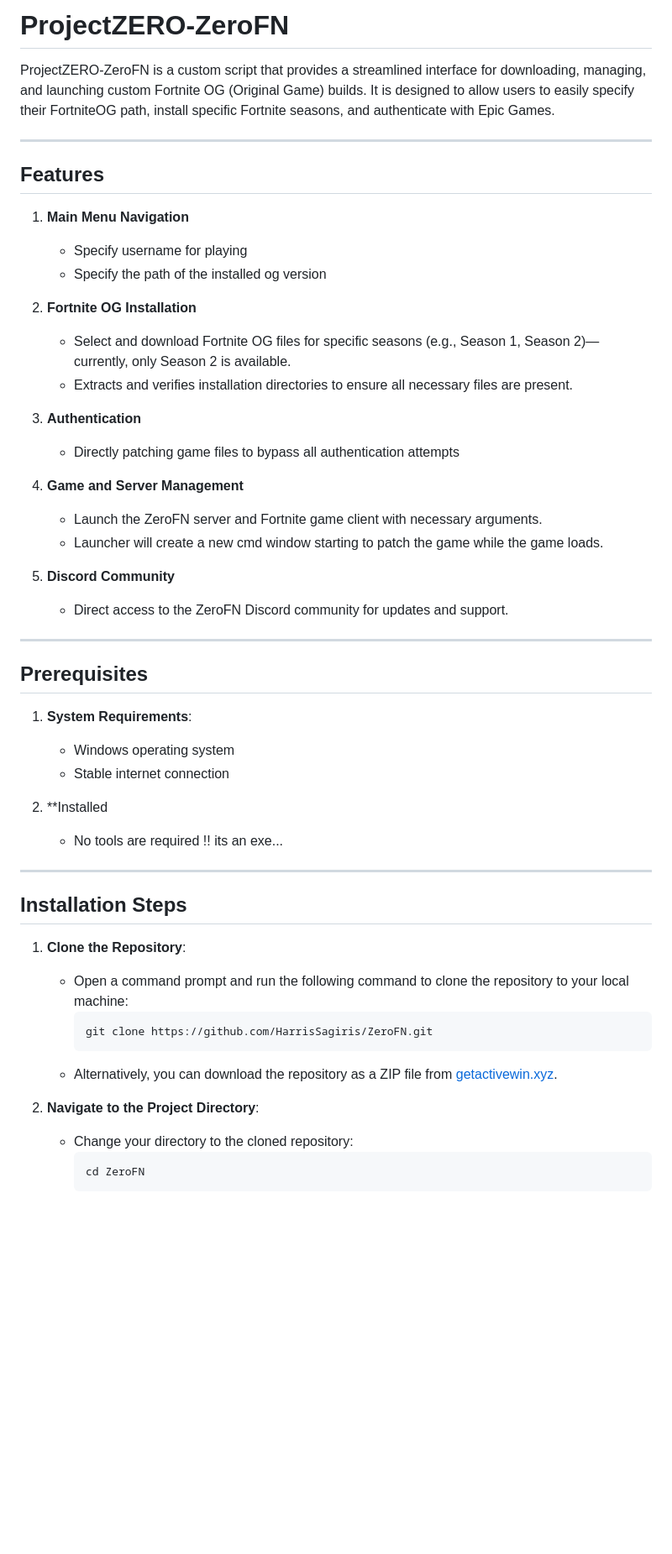
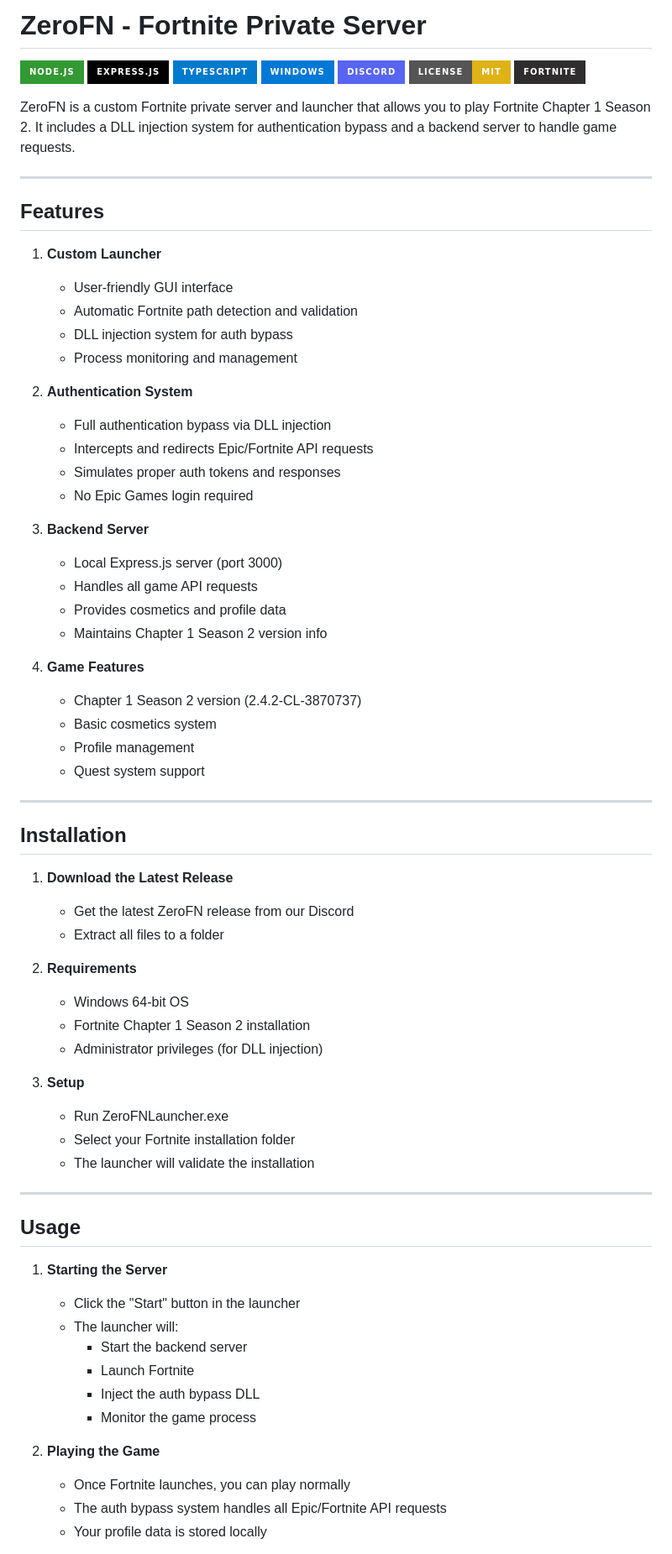
Before and after one commit to HarrisSagiris/ZeroFN, a Markdown page: README.md, the part around the change printed below. Shown: that part at 84% size. Drawn GitHub-style; badges without logos; blank space fills up the shorter version.

````diff
--- a/README.md
+++ b/README.md
@@ -1,54 +1,75 @@
-# ProjectZERO-ZeroFN
+# ZeroFN - Fortnite Private Server
 
-ProjectZERO-ZeroFN is a custom script that provides a streamlined interface for downloading, managing, and launching custom Fortnite OG (Original Game) builds. It is designed to allow users to easily specify their FortniteOG path, install specific Fortnite seasons, and authenticate with Epic Games.
+[![Node.js](https://img.shields.io/badge/Node.js-339933?style=for-the-badge&logo=nodedotjs&logoColor=white)](https://nodejs.org/)
+[![Express.js](https://img.shields.io/badge/Express.js-000000?style=for-the-badge&logo=express&logoColor=white)](https://expressjs.com/)
+[![TypeScript](https://img.shields.io/badge/TypeScript-007ACC?style=for-the-badge&logo=typescript&logoColor=white)](https://www.typescriptlang.org/)
+[![Windows](https://img.shields.io/badge/Windows-0078D6?style=for-the-badge&logo=windows&logoColor=white)](https://www.microsoft.com/windows)
+[![Discord](https://img.shields.io/badge/Discord-5865F2?style=for-the-badge&logo=discord&logoColor=white)](https://discord.gg/yCY4FTMPdK)
+[![License](https://img.shields.io/badge/License-MIT-yellow.svg?style=for-the-badge)](https://opensource.org/licenses/MIT)
+[![Fortnite](https://img.shields.io/badge/Fortnite-2F2D2E?style=for-the-badge&logo=fortnite&logoColor=white)](https://www.epicgames.com/fortnite/)
+
+ZeroFN is a custom Fortnite private server and launcher that allows you to play Fortnite Chapter 1 Season 2. It includes a DLL injection system for authentication bypass and a backend server to handle game requests.
 
 ---
 
 ## Features
 
-1. **Main Menu Navigation**
-   - Specify username for playing
-   - Specify the path of the installed og version
+1. **Custom Launcher**
+   - User-friendly GUI interface
+   - Automatic Fortnite path detection and validation
+   - DLL injection system for auth bypass
+   - Process monitoring and management
 
-2. **Fortnite OG Installation**
-   - Select and download Fortnite OG files for specific seasons (e.g., Season 1, Season 2)—currently, only Season 2 is available.
-   - Extracts and verifies installation directories to ensure all necessary files are present.
+2. **Authentication System**
+   - Full authentication bypass via DLL injection
+   - Intercepts and redirects Epic/Fortnite API requests
+   - Simulates proper auth tokens and responses
+   - No Epic Games login required
 
-3. **Authentication**
-   - Directly patching game files to bypass all authentication attempts
+3. **Backend Server**
+   - Local Express.js server (port 3000)
+   - Handles all game API requests
+   - Provides cosmetics and profile data
+   - Maintains Chapter 1 Season 2 version info
 
-4. **Game and Server Management**
-   - Launch the ZeroFN server and Fortnite game client with necessary arguments.
-   - Launcher will create a new cmd window starting to patch the game while the game loads.
-
-5. **Discord Community**
-   - Direct access to the ZeroFN Discord community for updates and support.
+4. **Game Features**
+   - Chapter 1 Season 2 version (2.4.2-CL-3870737)
+   - Basic cosmetics system
+   - Profile management
+   - Quest system support
 
 ---
 
-## Prerequisites
+## Installation
 
-1. **System Requirements**:
-   - Windows operating system
-   - Stable internet connection
+1. **Download the Latest Release**
+   - Get the latest ZeroFN release from our Discord
+   - Extract all files to a folder
 
-2. **Installed
-   - No tools are required !! its an exe...
+2. **Requirements**
+   - Windows 64-bit OS
+   - Fortnite Chapter 1 Season 2 installation
+   - Administrator privileges (for DLL injection)
+
+3. **Setup**
+   - Run ZeroFNLauncher.exe
+   - Select your Fortnite installation folder
+   - The launcher will validate the installation
 
 ---
 
-## Installation Steps
+## Usage
 
-1. **Clone the Repository**:
-   - Open a command prompt and run the following command to clone the repository to your local machine:
-     ```bash
-     git clone https://github.com/HarrisSagiris/ZeroFN.git
-     ```
-   - Alternatively, you can download the repository as a ZIP file from [getactivewin.xyz](https://getactivewin.xyz).
+1. **Starting the Server**
+   - Click the "Start" button in the launcher
+   - The launcher will:
+     - Start the backend server
+     - Launch Fortnite
+     - Inject the auth bypass DLL
+     - Monitor the game process
 
-2. **Navigate to the Project Directory**:
-   - Change your directory to the cloned repository:
-     ```bash
-     cd ZeroFN
-     ```
+2. **Playing the Game**
+   - Once Fortnite launches, you can play normally
+   - The auth bypass system handles all Epic/Fortnite API requests
+   - Your profile data is stored locally
 
````
Also changed, not shown: other parts of README.md (+33 -48 lines).
